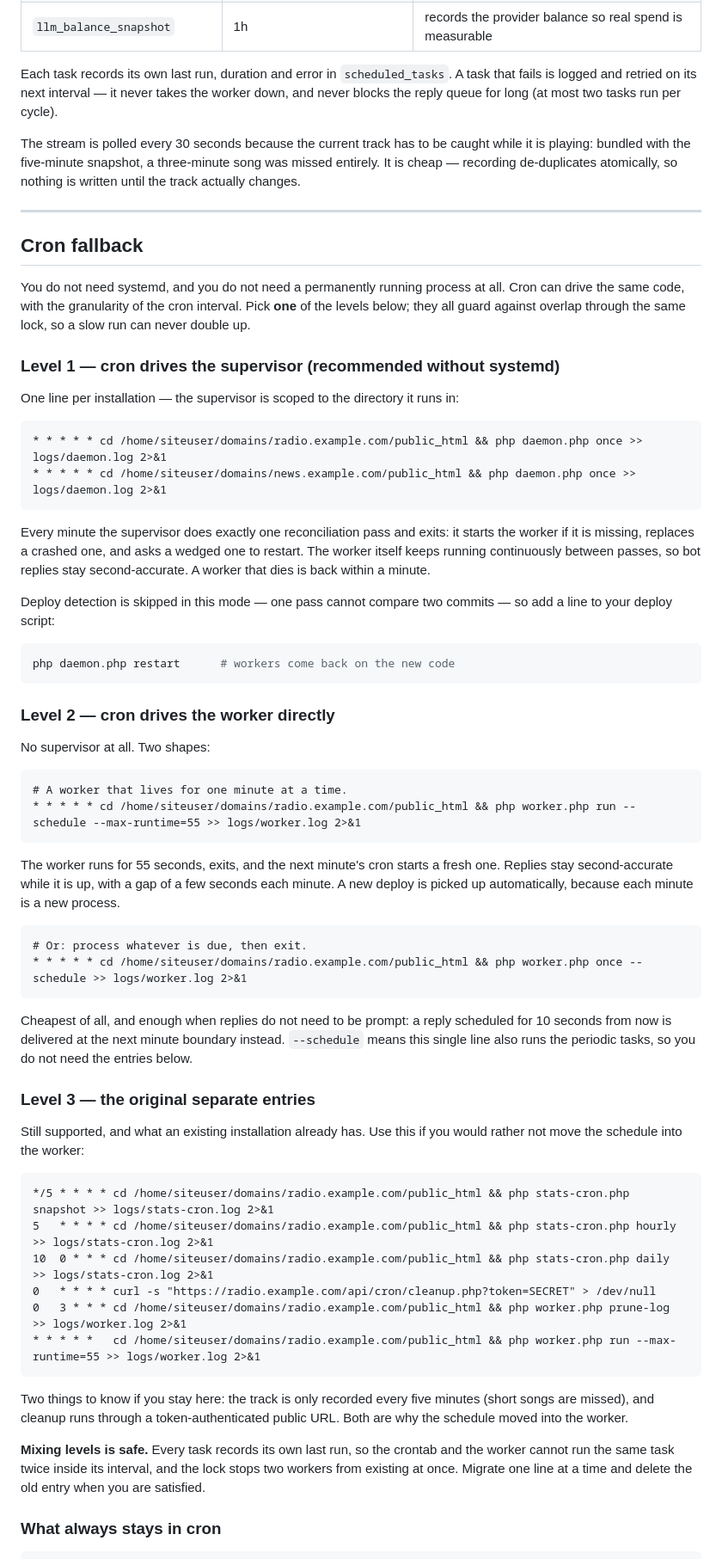
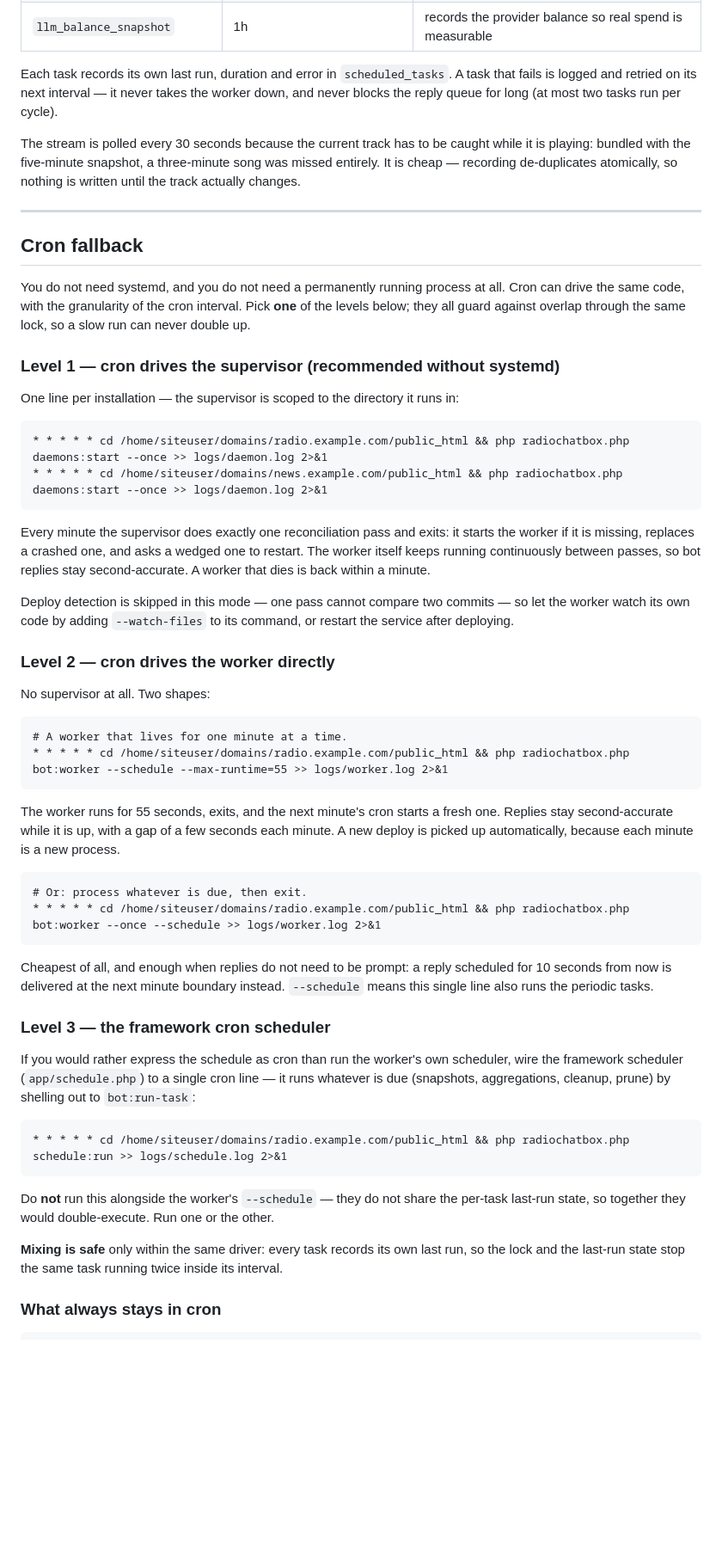
Before and after one commit to mrpc/RadioChatBox, a Markdown page: docs/DAEMONS.md, the part around one of its changes. Shown at 86% size. GitHub-like rendering; blank space fills up the shorter version.

````diff
--- a/docs/DAEMONS.md
+++ b/docs/DAEMONS.md
@@ -136,44 +142,40 @@ delivery. See [BOT_REPLIES.md](BOT_REPLIES.md).
 | `prune_llm_log` | daily 03:00 | drops LLM log entries past the retention window |
 | `llm_balance_snapshot` | 1h | records the provider balance so real spend is measurable |
 
-Each task records its own last run, duration and error in `scheduled_tasks`. A task that
-fails is logged and retried on its next interval — it never takes the worker down, and
-never blocks the reply queue for long (at most two tasks run per cycle).
+Each task records its own last run, duration and error in `scheduled_tasks`. A task that fails
+is logged and retried on its next interval — it never takes the worker down, and never blocks
+the reply queue for long (at most two tasks run per cycle).
 
-The stream is polled every 30 seconds because the current track has to be caught while it
-is playing: bundled with the five-minute snapshot, a three-minute song was missed
-entirely. It is cheap — recording de-duplicates atomically, so nothing is written until
-the track actually changes.
+The stream is polled every 30 seconds because the current track has to be caught while it is
+playing: bundled with the five-minute snapshot, a three-minute song was missed entirely. It is
+cheap — recording de-duplicates atomically, so nothing is written until the track actually
+changes.
 
 ---
 
 ## Cron fallback
 
-You do not need systemd, and you do not need a permanently running process at all. Cron
-can drive the same code, with the granularity of the cron interval. Pick **one** of the
-levels below; they all guard against overlap through the same lock, so a slow run can
-never double up.
+You do not need systemd, and you do not need a permanently running process at all. Cron can
+drive the same code, with the granularity of the cron interval. Pick **one** of the levels
+below; they all guard against overlap through the same lock, so a slow run can never double up.
 
 ### Level 1 — cron drives the supervisor (recommended without systemd)
 
 One line per installation — the supervisor is scoped to the directory it runs in:
 
 ```cron
-* * * * * cd /home/siteuser/domains/radio.example.com/public_html && php daemon.php once >> logs/daemon.log 2>&1
-* * * * * cd /home/siteuser/domains/news.example.com/public_html && php daemon.php once >> logs/daemon.log 2>&1
+* * * * * cd /home/siteuser/domains/radio.example.com/public_html && php radiochatbox.php daemons:start --once >> logs/daemon.log 2>&1
+* * * * * cd /home/siteuser/domains/news.example.com/public_html && php radiochatbox.php daemons:start --once >> logs/daemon.log 2>&1
 ```
 
 Every minute the supervisor does exactly one reconciliation pass and exits: it starts the
-worker if it is missing, replaces a crashed one, and asks a wedged one to restart. The
-worker itself keeps running continuously between passes, so bot replies stay
-second-accurate. A worker that dies is back within a minute.
+worker if it is missing, replaces a crashed one, and asks a wedged one to restart. The worker
+itself keeps running continuously between passes, so bot replies stay second-accurate. A worker
+that dies is back within a minute.
 
-Deploy detection is skipped in this mode — one pass cannot compare two commits — so add a
-line to your deploy script:
-
-```bash
-php daemon.php restart      # workers come back on the new code
-```
+Deploy detection is skipped in this mode — one pass cannot compare two commits — so let the
+worker watch its own code by adding `--watch-files` to its command, or restart the service
+after deploying.
 
 ### Level 2 — cron drives the worker directly
 
@@ -181,44 +183,37 @@ No supervisor at all. Two shapes:
 
 ```cron
 # A worker that lives for one minute at a time.
-* * * * * cd /home/siteuser/domains/radio.example.com/public_html && php worker.php run --schedule --max-runtime=55 >> logs/worker.log 2>&1
+* * * * * cd /home/siteuser/domains/radio.example.com/public_html && php radiochatbox.php bot:worker --schedule --max-runtime=55 >> logs/worker.log 2>&1
 ```
 
-The worker runs for 55 seconds, exits, and the next minute's cron starts a fresh one.
-Replies stay second-accurate while it is up, with a gap of a few seconds each minute. A
-new deploy is picked up automatically, because each minute is a new process.
+The worker runs for 55 seconds, exits, and the next minute's cron starts a fresh one. Replies
+stay second-accurate while it is up, with a gap of a few seconds each minute. A new deploy is
+picked up automatically, because each minute is a new process.
 
 ```cron
 # Or: process whatever is due, then exit.
-* * * * * cd /home/siteuser/domains/radio.example.com/public_html && php worker.php once --schedule >> logs/worker.log 2>&1
+* * * * * cd /home/siteuser/domains/radio.example.com/public_html && php radiochatbox.php bot:worker --once --schedule >> logs/worker.log 2>&1
 ```
 
-Cheapest of all, and enough when replies do not need to be prompt: a reply scheduled for
-10 seconds from now is delivered at the next minute boundary instead. `--schedule` means
-this single line also runs the periodic tasks, so you do not need the entries below.
+Cheapest of all, and enough when replies do not need to be prompt: a reply scheduled for 10
+seconds from now is delivered at the next minute boundary instead. `--schedule` means this
+single line also runs the periodic tasks.
 
-### Level 3 — the original separate entries
+### Level 3 — the framework cron scheduler
 
-Still supported, and what an existing installation already has. Use this if you would
-rather not move the schedule into the worker:
+If you would rather express the schedule as cron than run the worker's own scheduler, wire the
+framework scheduler (`app/schedule.php`) to a single cron line — it runs whatever is due
+(snapshots, aggregations, cleanup, prune) by shelling out to `bot:run-task`:
 
 ```cron
-*/5 * * * * cd /home/siteuser/domains/radio.example.com/public_html && php stats-cron.php snapshot >> logs/stats-cron.log 2>&1
-5   * * * * cd /home/siteuser/domains/radio.example.com/public_html && php stats-cron.php hourly   >> logs/stats-cron.log 2>&1
-10  0 * * * cd /home/siteuser/domains/radio.example.com/public_html && php stats-cron.php daily    >> logs/stats-cron.log 2>&1
-0   * * * * curl -s "https://radio.example.com/api/cron/cleanup.php?token=SECRET" > /dev/null
-0   3 * * * cd /home/siteuser/domains/radio.example.com/public_html && php worker.php prune-log    >> logs/worker.log 2>&1
-* * * * *   cd /home/siteuser/domains/radio.example.com/public_html && php worker.php run --max-runtime=55 >> logs/worker.log 2>&1
+* * * * * cd /home/siteuser/domains/radio.example.com/public_html && php radiochatbox.php schedule:run >> logs/schedule.log 2>&1
 ```
 
-Two things to know if you stay here: the track is only recorded every five minutes (short
-songs are missed), and cleanup runs through a token-authenticated public URL. Both are why
-the schedule moved into the worker.
+Do **not** run this alongside the worker's `--schedule` — they do not share the per-task
+last-run state, so together they would double-execute. Run one or the other.
 
-**Mixing levels is safe.** Every task records its own last run, so the crontab and the
-worker cannot run the same task twice inside its interval, and the lock stops two workers
-from existing at once. Migrate one line at a time and delete the old entry when you are
-satisfied.
+**Mixing is safe** only within the same driver: every task records its own last run, so the
+lock and the last-run state stop the same task running twice inside its interval.
 
 ### What always stays in cron
 
````
Also changed, not shown: other parts of docs/DAEMONS.md (+93 -81 lines), docs/BOT_REPLIES.md (+14 -14 lines).
